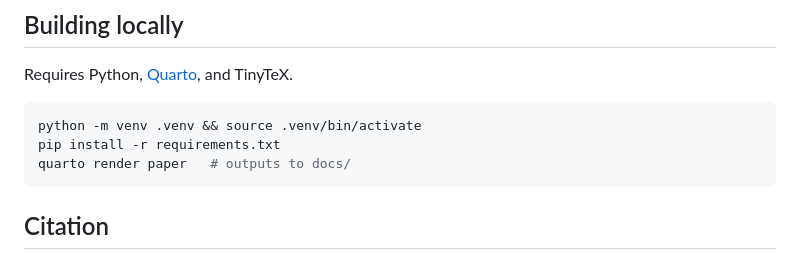
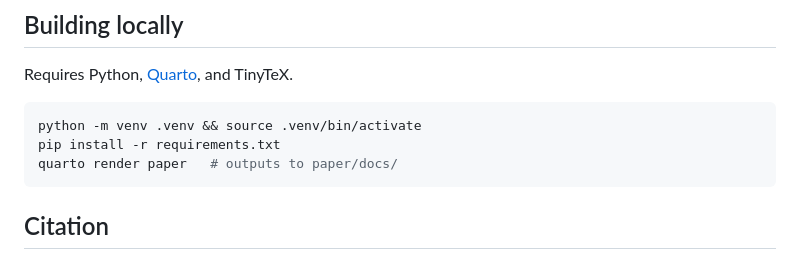
Before and after one commit to ddisisto/integration-framework, a Markdown page: README.md, the part around the change. Drawn GitHub-style.

````diff
--- a/README.md
+++ b/README.md
@@ -59,7 +59,7 @@ Requires Python, [Quarto](https://quarto.org), and TinyTeX.
 ```bash
 python -m venv .venv && source .venv/bin/activate
 pip install -r requirements.txt
-quarto render paper   # outputs to docs/
+quarto render paper   # outputs to paper/docs/
 ```
 
 ## Citation
````
Also changed, not shown: CLAUDE.md (+3 -3 lines), 1 other file.
